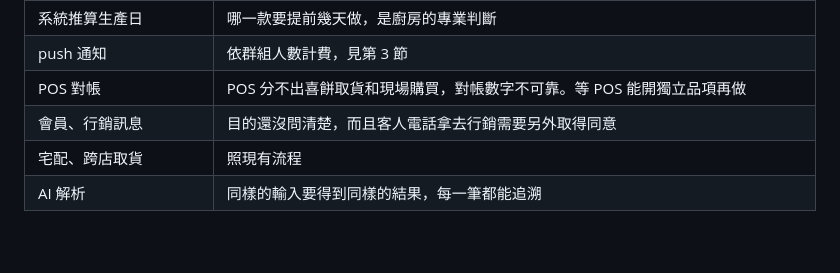
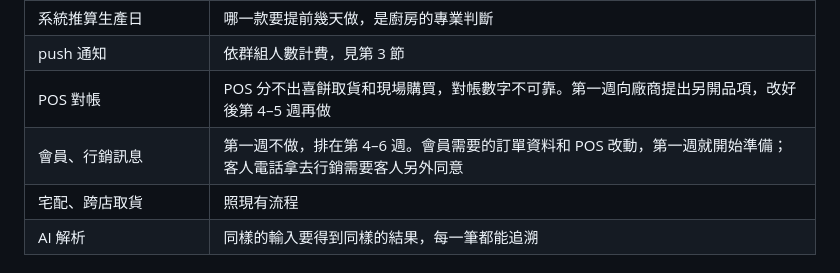
Before and after one commit to jtsaich/aifian-takehome, a Markdown page: docs/design.md, the part around one of its changes. GitHub-like rendering; blank space fills up the shorter version.

```diff
--- a/docs/design.md
+++ b/docs/design.md
@@ -56,8 +55,8 @@ title: 喜餅訂單匯流：設計說明
 | 品項模糊比對 | 猜錯的品項會直接錯進廚房彙總。改用總部維護的別名清單 |
 | 系統推算生產日 | 哪一款要提前幾天做，是廚房的專業判斷 |
 | push 通知 | 依群組人數計費，見第 3 節 |
-| POS 對帳 | POS 分不出喜餅取貨和現場購買，對帳數字不可靠。等 POS 能開獨立品項再做 |
-| 會員、行銷訊息 | 目的還沒問清楚，而且客人電話拿去行銷需要另外取得同意 |
+| POS 對帳 | POS 分不出喜餅取貨和現場購買，對帳數字不可靠。第一週向廠商提出另開品項，改好後第 4–5 週再做 |
+| 會員、行銷訊息 | 第一週不做，排在第 4–6 週。會員需要的訂單資料和 POS 改動，第一週就開始準備；客人電話拿去行銷需要客人另外同意 |
 | 宅配、跨店取貨 | 照現有流程 |
 | AI 解析 | 同樣的輸入要得到同樣的結果，每一筆都能追溯 |
 
```
Also changed, not shown: other parts of docs/design.md (+9 -12 lines), docs/boss-one-pager.md (+16 -17 lines).
